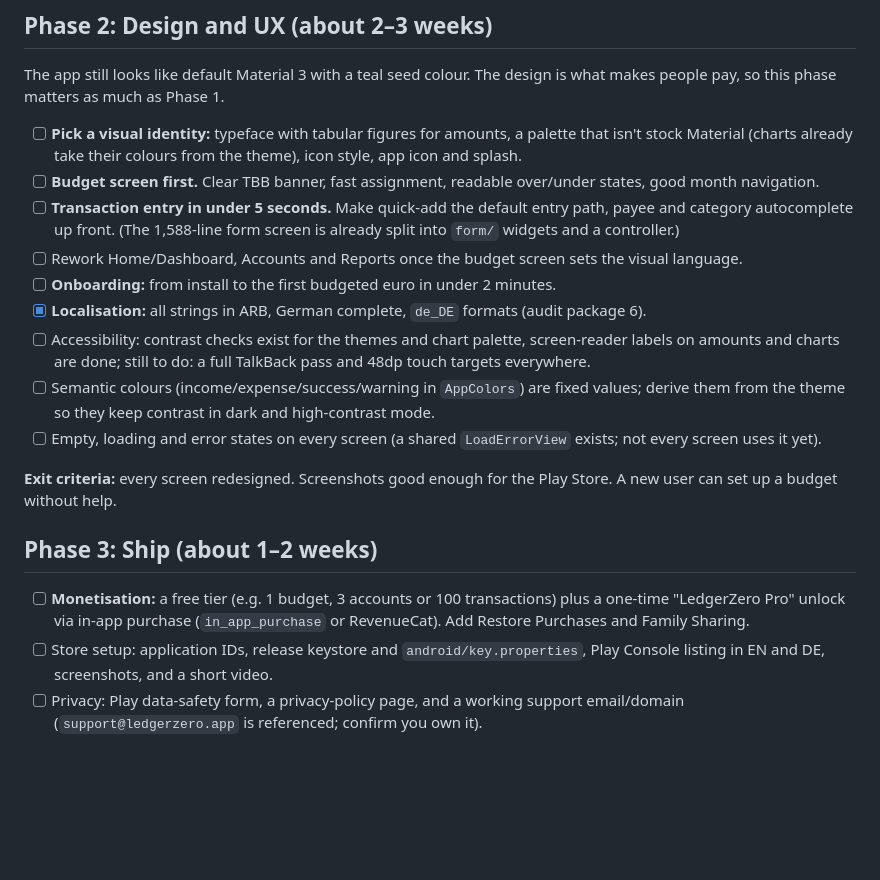
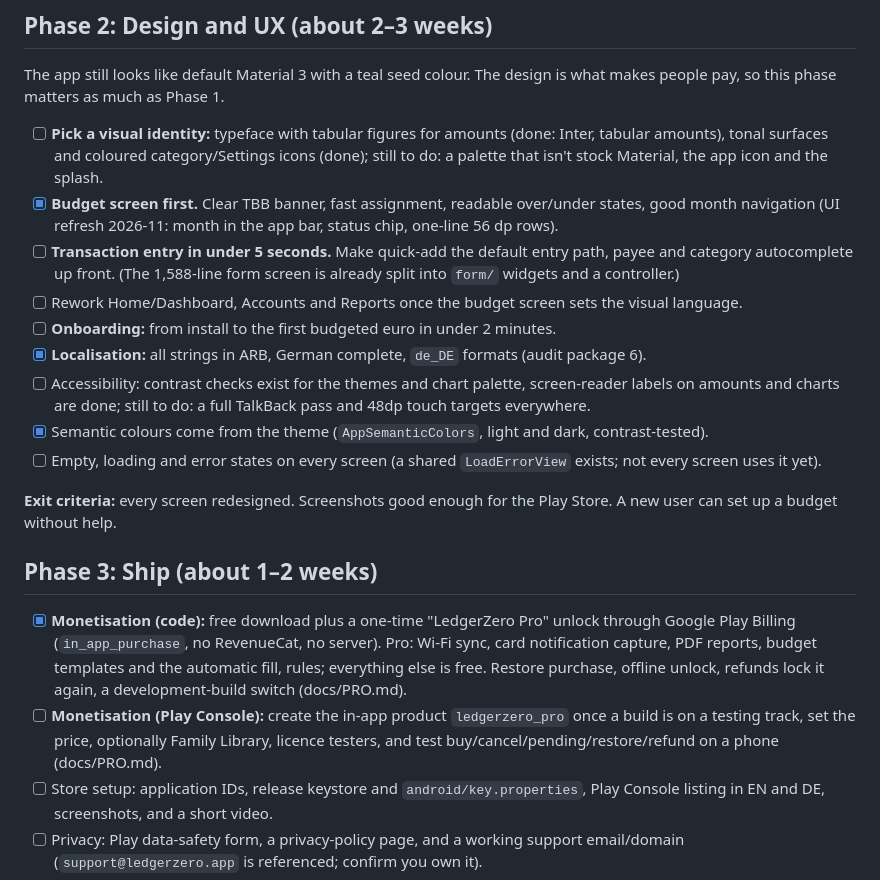
Before and after one commit to Sedocan87/LedgerZero, a Markdown page: ROADMAP.md, the part around the change. GitHub-like rendering; blank space fills up the shorter version.

Commit message:
docs: LedgerZero Pro split, purchase flow and Play Console setup
Co-Authored-By: Claude Opus 5.5 <noreply@anthropic.com>

```diff
--- a/ROADMAP.md
+++ b/ROADMAP.md
@@ -104,21 +104,22 @@ Not done in this pass: encryption of sync and backup files off the UI isolate (n
 
 The app still looks like default Material 3 with a teal seed colour. The design is what makes people pay, so this phase matters as much as Phase 1.
 
-- [ ] **Pick a visual identity:** typeface with tabular figures for amounts, a palette that isn't stock Material (charts already take their colours from the theme), icon style, app icon and splash.
-- [ ] **Budget screen first.** Clear TBB banner, fast assignment, readable over/under states, good month navigation.
+- [ ] **Pick a visual identity:** typeface with tabular figures for amounts (done: Inter, tabular amounts), tonal surfaces and coloured category/Settings icons (done); still to do: a palette that isn't stock Material, the app icon and the splash.
+- [x] **Budget screen first.** Clear TBB banner, fast assignment, readable over/under states, good month navigation (UI refresh 2026-11: month in the app bar, status chip, one-line 56 dp rows).
 - [ ] **Transaction entry in under 5 seconds.** Make quick-add the default entry path, payee and category autocomplete up front. (The 1,588-line form screen is already split into `form/` widgets and a controller.)
 - [ ] Rework Home/Dashboard, Accounts and Reports once the budget screen sets the visual language.
 - [ ] **Onboarding:** from install to the first budgeted euro in under 2 minutes.
 - [x] **Localisation:** all strings in ARB, German complete, `de_DE` formats (audit package 6).
 - [ ] Accessibility: contrast checks exist for the themes and chart palette, screen-reader labels on amounts and charts are done; still to do: a full TalkBack pass and 48dp touch targets everywhere.
-- [ ] Semantic colours (income/expense/success/warning in `AppColors`) are fixed values; derive them from the theme so they keep contrast in dark and high-contrast mode.
+- [x] Semantic colours come from the theme (`AppSemanticColors`, light and dark, contrast-tested).
 - [ ] Empty, loading and error states on every screen (a shared `LoadErrorView` exists; not every screen uses it yet).
 
 **Exit criteria:** every screen redesigned. Screenshots good enough for the Play Store. A new user can set up a budget without help.
 
 ## Phase 3: Ship (about 1–2 weeks)
 
-- [ ] **Monetisation:** a free tier (e.g. 1 budget, 3 accounts or 100 transactions) plus a one-time "LedgerZero Pro" unlock via in-app purchase (`in_app_purchase` or RevenueCat). Add Restore Purchases and Family Sharing.
+- [x] **Monetisation (code):** free download plus a one-time "LedgerZero Pro" unlock through Google Play Billing (`in_app_purchase`, no RevenueCat, no server). Pro: Wi-Fi sync, card notification capture, PDF reports, budget templates and the automatic fill, rules; everything else is free. Restore purchase, offline unlock, refunds lock it again, a development-build switch (docs/PRO.md).
+- [ ] **Monetisation (Play Console):** create the in-app product `ledgerzero_pro` once a build is on a testing track, set the price, optionally Family Library, licence testers, and test buy/cancel/pending/restore/refund on a phone (docs/PRO.md).
 - [ ] Store setup: application IDs, release keystore and `android/key.properties`, Play Console listing in EN and DE, screenshots, and a short video.
 - [ ] Privacy: Play data-safety form, a privacy-policy page, and a working support email/domain (`support@ledgerzero.app` is referenced; confirm you own it).
 - [ ] Opt-in crash reporting or a "send diagnostic log" button (the local, opt-in error reporter exists).
```
Also changed, not shown: docs/PRO.md (added, +91 -0 lines), docs/SECURITY.md (+7 -0 lines).
